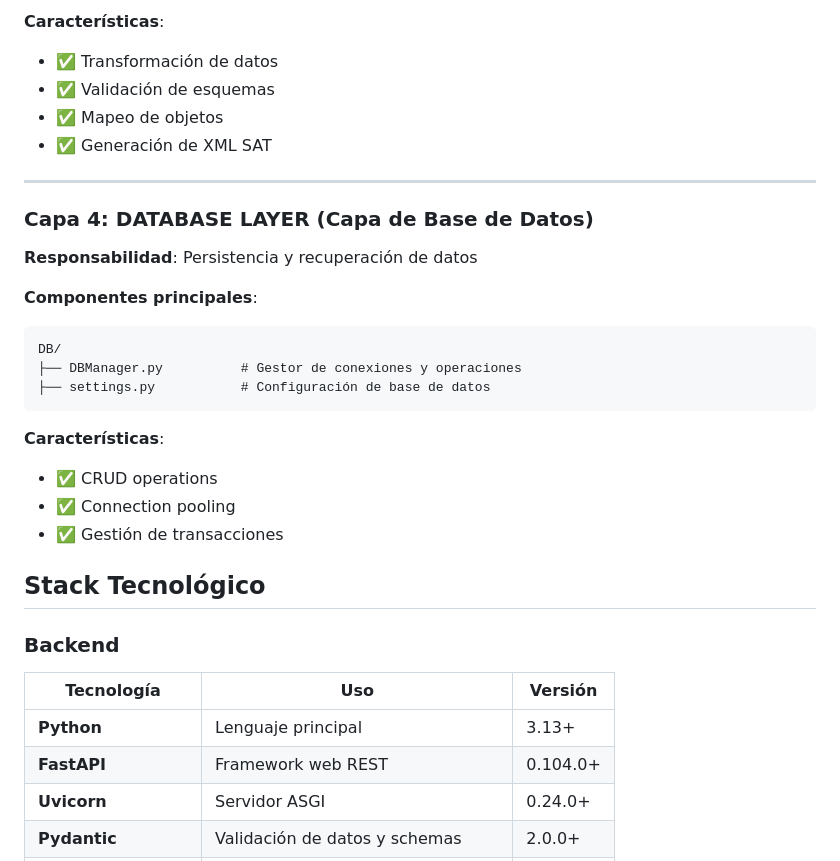
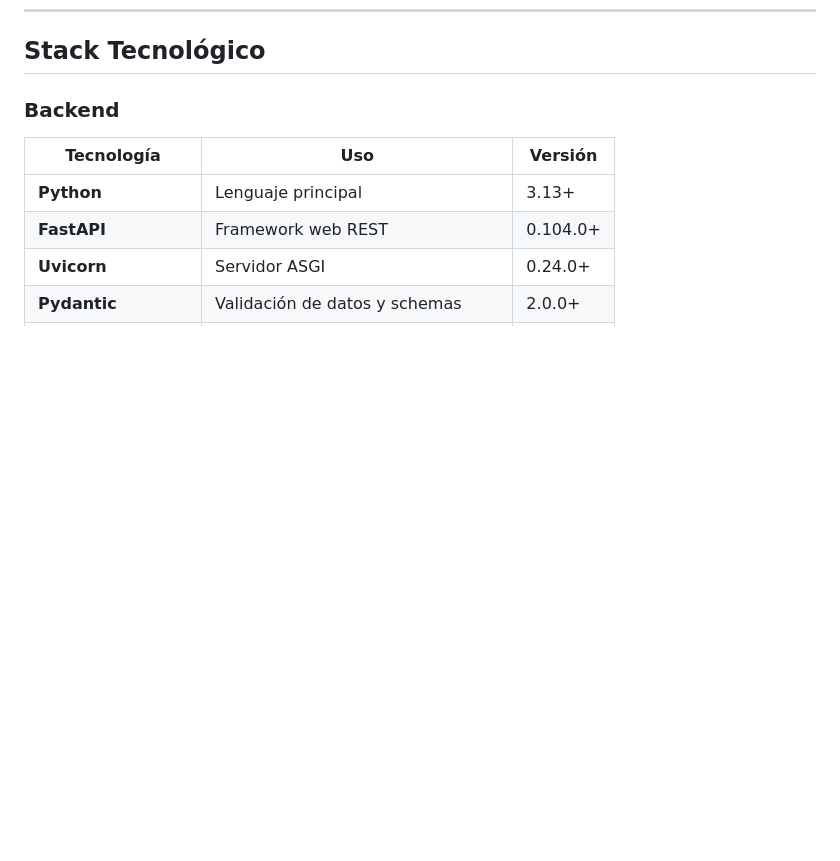
Before and after one commit to Habib398/DocuSeal, a Markdown page: Documentation/ARCHITECTURE.md, the part around one of its changes. Drawn GitHub-style; blank space fills up the shorter version.

````diff
--- a/Documentation/ARCHITECTURE.md
+++ b/Documentation/ARCHITECTURE.md
@@ -87,25 +23,3 @@ Data/
-**Características**:
-- ✅ Transformación de datos
-- ✅ Validación de esquemas
-- ✅ Mapeo de objetos
-- ✅ Generación de XML SAT
-
----
-
-### Capa 4: DATABASE LAYER (Capa de Base de Datos)
-**Responsabilidad**: Persistencia y recuperación de datos
-
-**Componentes principales**:
-```
-DB/
-├── DBManager.py          # Gestor de conexiones y operaciones
-├── settings.py           # Configuración de base de datos
-```
-
-**Características**:
-- ✅ CRUD operations
-- ✅ Connection pooling
-- ✅ Gestión de transacciones
 
 ## Stack Tecnológico
 
````
Also changed, not shown: other parts of Documentation/ARCHITECTURE.md (+1 -65 lines).
